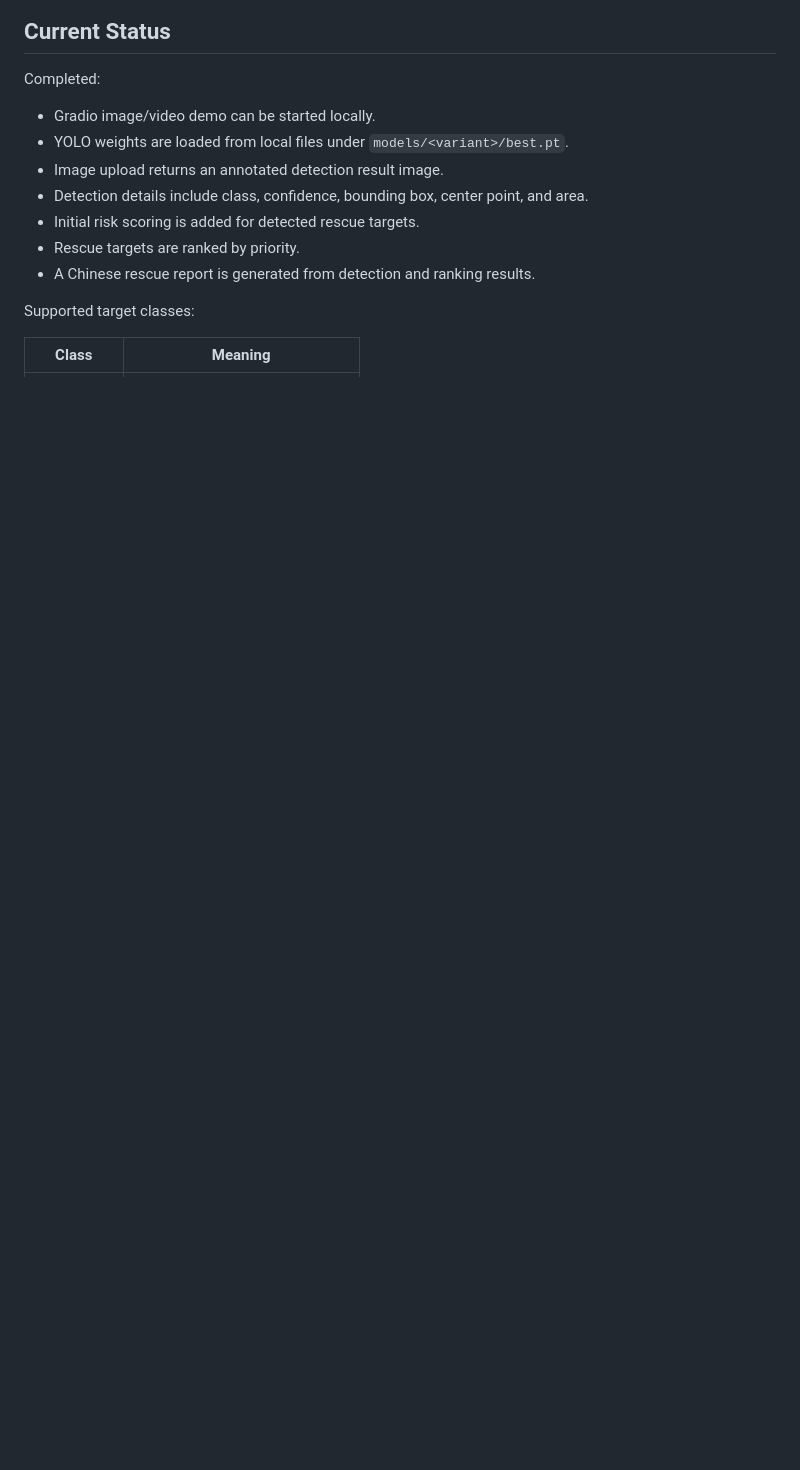
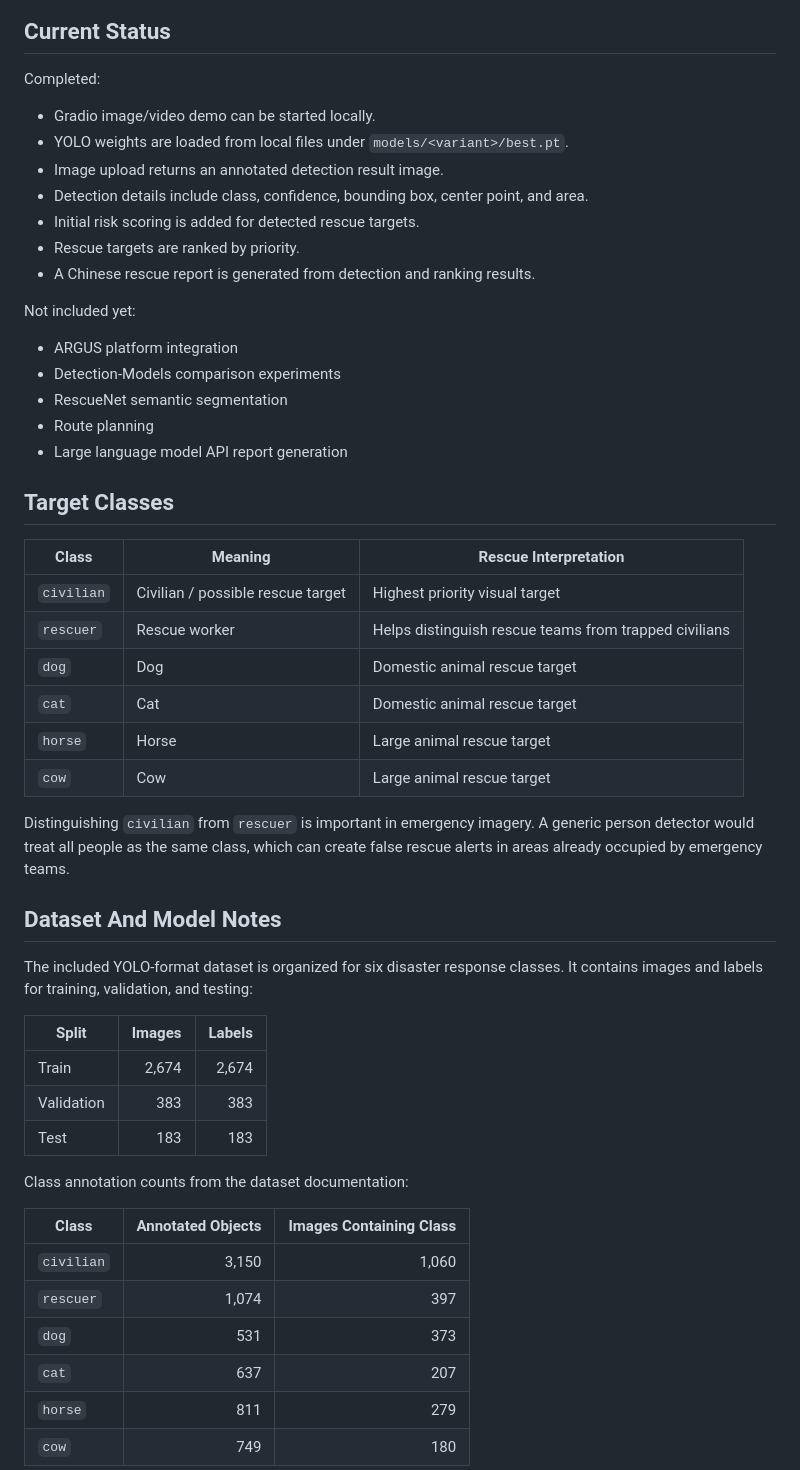
Before and after one commit to lheng2386-png/low-altitude-smart-rescue-demo, a Markdown page: README.md, the part around one of its changes. Rendered like a GitHub page; blank space fills up the shorter version.

Commit message:
Enhance README with demo visuals and project context

```diff
--- a/README.md
+++ b/README.md
@@ -20,6 +56,45 @@ Completed:
 - Rescue targets are ranked by priority.
 - A Chinese rescue report is generated from detection and ranking results.
 
-Supported target classes:
+Not included yet:
 
-| Class | Meaning |
+- ARGUS platform integration
+- Detection-Models comparison experiments
+- RescueNet semantic segmentation
+- Route planning
+- Large language model API report generation
+
+## Target Classes
+
+| Class | Meaning | Rescue Interpretation |
+| --- | --- | --- |
+| `civilian` | Civilian / possible rescue target | Highest priority visual target |
+| `rescuer` | Rescue worker | Helps distinguish rescue teams from trapped civilians |
+| `dog` | Dog | Domestic animal rescue target |
+| `cat` | Cat | Domestic animal rescue target |
+| `horse` | Horse | Large animal rescue target |
+| `cow` | Cow | Large animal rescue target |
+
+Distinguishing `civilian` from `rescuer` is important in emergency imagery. A generic person detector would treat all people as the same class, which can create false rescue alerts in areas already occupied by emergency teams.
+
+## Dataset And Model Notes
+
+The included YOLO-format dataset is organized for six disaster response classes. It contains images and labels for training, validation, and testing:
+
+| Split | Images | Labels |
+| --- | ---: | ---: |
+| Train | 2,674 | 2,674 |
+| Validation | 383 | 383 |
+| Test | 183 | 183 |
+
+Class annotation counts from the dataset documentation:
+
+| Class | Annotated Objects | Images Containing Class |
+| --- | ---: | ---: |
+| `civilian` | 3,150 | 1,060 |
+| `rescuer` | 1,074 | 397 |
+| `dog` | 531 | 373 |
+| `cat` | 637 | 207 |
+| `horse` | 811 | 279 |
+| `cow` | 749 | 180 |
+
```
Also changed, not shown: other parts of README.md (+96 -53 lines).
